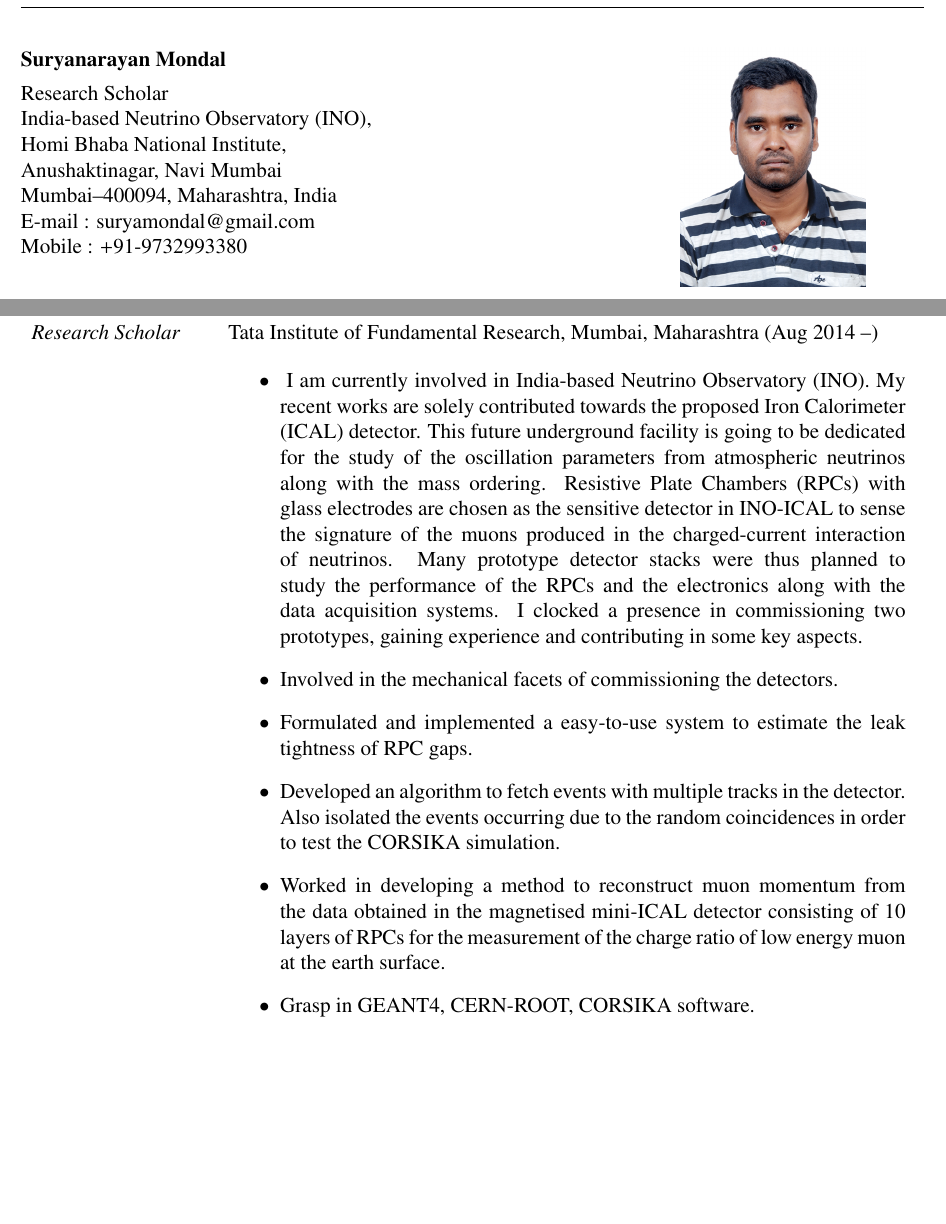
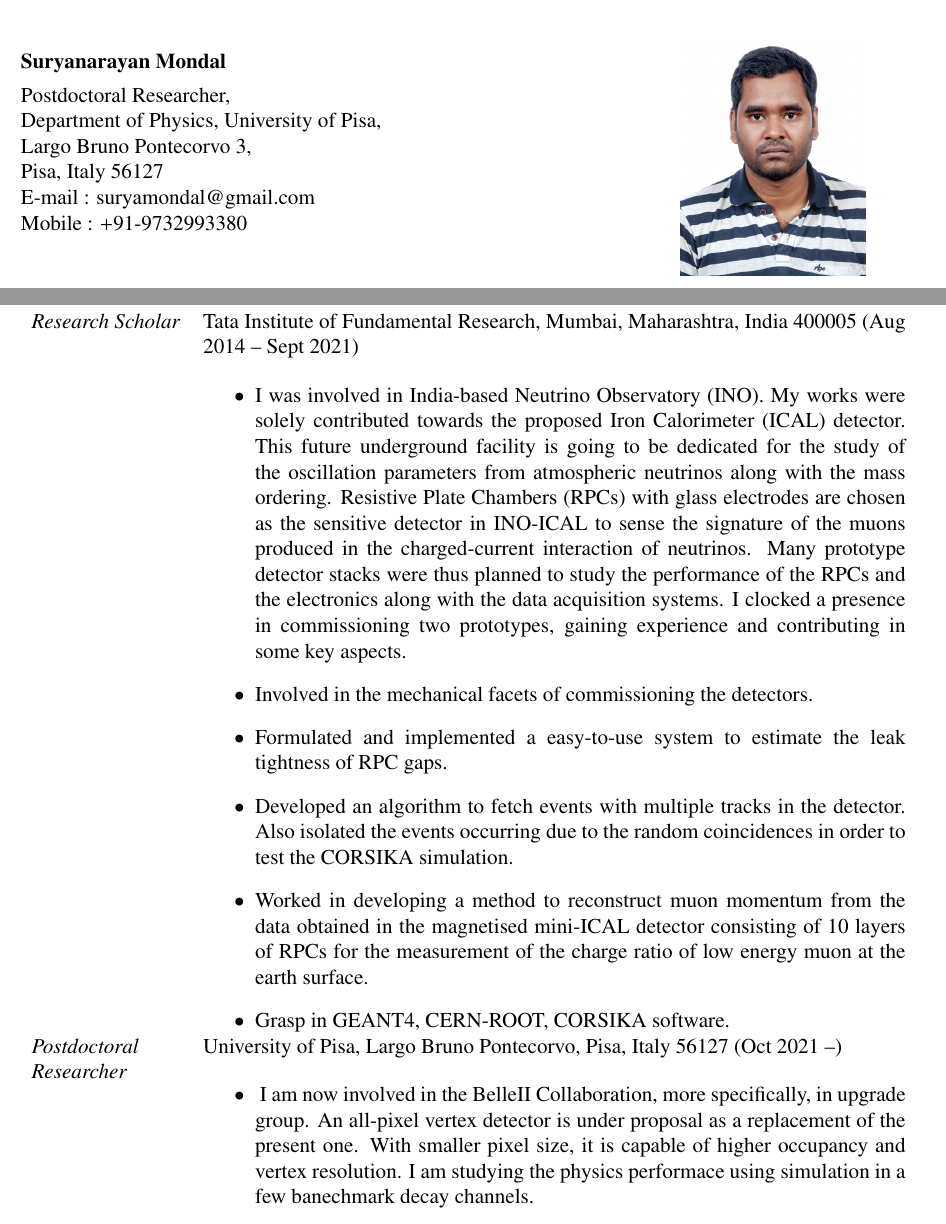
Before and after one commit to suryamondal/research_profile, a LaTeX CV (SuryaCV.tex): two parts of pages 1 and 2 of 6, joined at a grey line, cut so that both start at the same text, the shorter picture padded with empty space. Compiled offline with pdfLaTeX.

Commit message:
started updating pisa

```diff
--- a/SuryaCV.tex
+++ b/SuryaCV.tex
@@ -38,15 +38,11 @@
 
 \begin{minipage}{0.8\textwidth}
  {\bf{Suryanarayan Mondal}} \\[0.4em]
-Research Scholar\\
-India-based Neutrino Observatory (INO),\\
-Homi Bhaba National Institute, \\
-Anushaktinagar, Navi Mumbai\\
-Mumbai--400094, Maharashtra, India \\
-%% Tata Institute of Fundamental Research \\
-%% Homi Bhabha Road, Navy Nagar\\
-%% Colaba, Mumbai--400005  \\
-%% Maharashtra, India \\
+ Postdoctoral Researcher,\\
+ Department of Physics,
+ University of Pisa,\\
+ Largo Bruno Pontecorvo 3,\\
+ Pisa, Italy 56127 \\
  E-mail : suryamondal@gmail.com\\
  Mobile : +91-9732993380 \\[0.1em]
 \end{minipage}% This must go next to `\end{minipage}`
@@ -101,12 +91,12 @@ Mobile : +91-9732993380 \\[0.1em]
 
 \begin{minipage}{1.05\textwidth}
 \vspace{0.4cm}
-\begin{tabular}{p{3.5cm} p{13.5cm} }
-  {\emph{Research Scholar}} & Tata Institute of Fundamental Research, Mumbai, Maharashtra (Aug 2014 --)
+\begin{tabular}{p{3cm} p{14cm} }
+  {\emph{Research Scholar}} & Tata Institute of Fundamental Research, Mumbai, Maharashtra, India 400005 (Aug 2014 -- Sept 2021)
 
   \begin{itemize}
-\item\mbox{} I am currently involved in India-based Neutrino
-  Observatory (INO). My recent works are solely contributed towards
+  \item I was involved in India-based Neutrino
+    Observatory (INO). My works were solely contributed towards
     the proposed Iron Calorimeter (ICAL) detector. This future
     underground facility is going to be dedicated for the study of the
     oscillation parameters from atmospheric neutrinos along with
@@ -129,29 +119,19 @@ Mobile : +91-9732993380 \\[0.1em]
     consisting of 10 layers of RPCs for the measurement of the charge
     ratio of low energy muon at the earth surface.
   \item Grasp in GEANT4, CERN-ROOT, CORSIKA software.
-%% \item\mbox{} I am currently involved in India-based Neutrino
-%%   Observarory (INO). My recent works are solely contributed towards
-%%   the proposed Iron Calorimeter (ICAL) detector. This future
-%%   underground facility is going to be dedicated in studying the
-%%   oscillation parameters from atmospheric neutrinos along with
-%%   the mass ordering. Resistive Plate Chambers (RPCs) with glass
-%%   electrodes are chosen as the sensitive detector in INO-ICAL to
-%%   sense the signature of the muons produced in the charged-current
-%%   interaction of neutrinos. Many prototype detector stacks were thus
-%%   planned to study the performance of the RPCs and the electronics
-%%   along with the data acquisition systems. I clocked a presence
-%%   in commissioning two prototypes, gaining experience and contributing
-%%   in some key aspects.
-%% \item Involved in the mechanical facets of commissioning the detectos.
-%% \item Formulated and implemented a easy-to-use system to estimate the
-%%   leaktightness of RPC gaps.
-%% \item Developed an algorithm to fetch events with multiple tracks
-%%   in the detector. Also isolated the events occuring due to the
-%%   random coincidences in order to test the CORSIKA simulation.
-%% \item Worked in developing a method to reconstuct muon momentum
-%%   from the data obtained in the magnetised mini-ICAL detector
-%%   consisting 10 layer of RPCs.
-%% \item Grasp in GEANT4, CERN-ROOT, CORSIKA software.
+  \end{itemize}
+  \\
+
+  {\emph{Postdoctoral Researcher}} & University of Pisa, Largo Bruno Pontecorvo, Pisa, Italy 56127 (Oct 2021 --)
+
+  \begin{itemize}
+  \item\mbox{} I am now involved in the BelleII Collaboration, more
+    specifically, in upgrade group.
+    An all-pixel vertex detector is under proposal as a replacement of
+    the present one. With smaller pixel size, it is capable of higher
+    occupancy and vertex resolution.
+    I am studying the physics performace using simulation in a
+    few banechmark decay channels.
   \end{itemize}
 
 \end{tabular}
```
Also changed, not shown: SuryaCV.pdf, SuryaCV.tex (41 more changed lines). Lines whose indentation alone changed are shown as unchanged.
